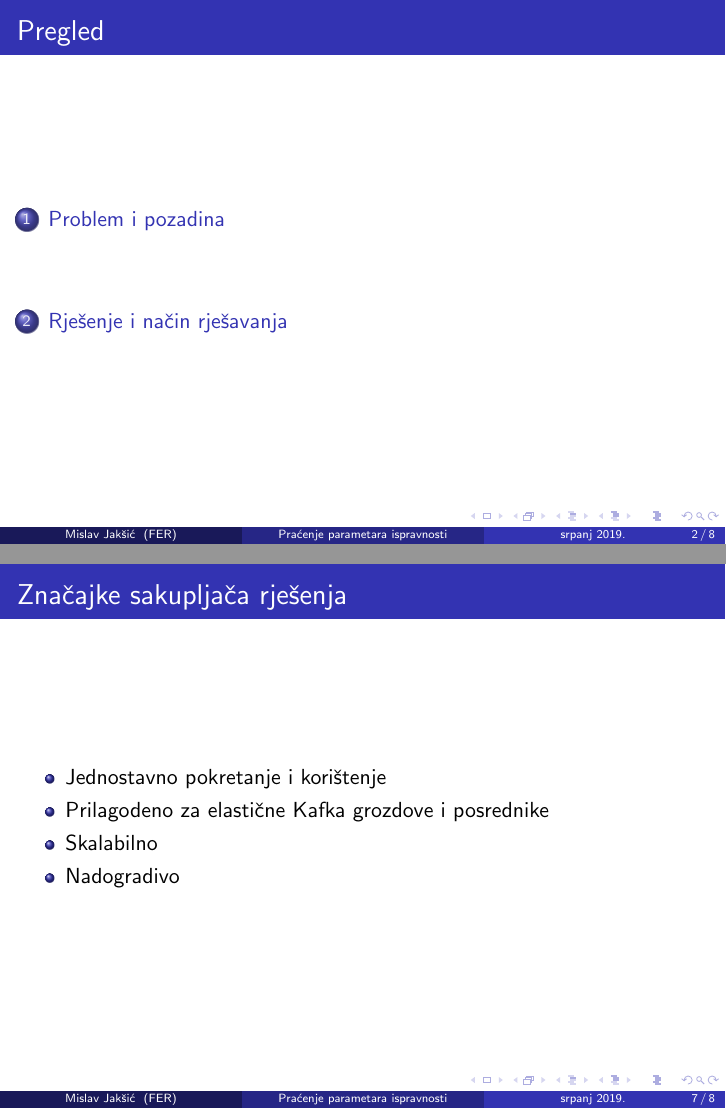
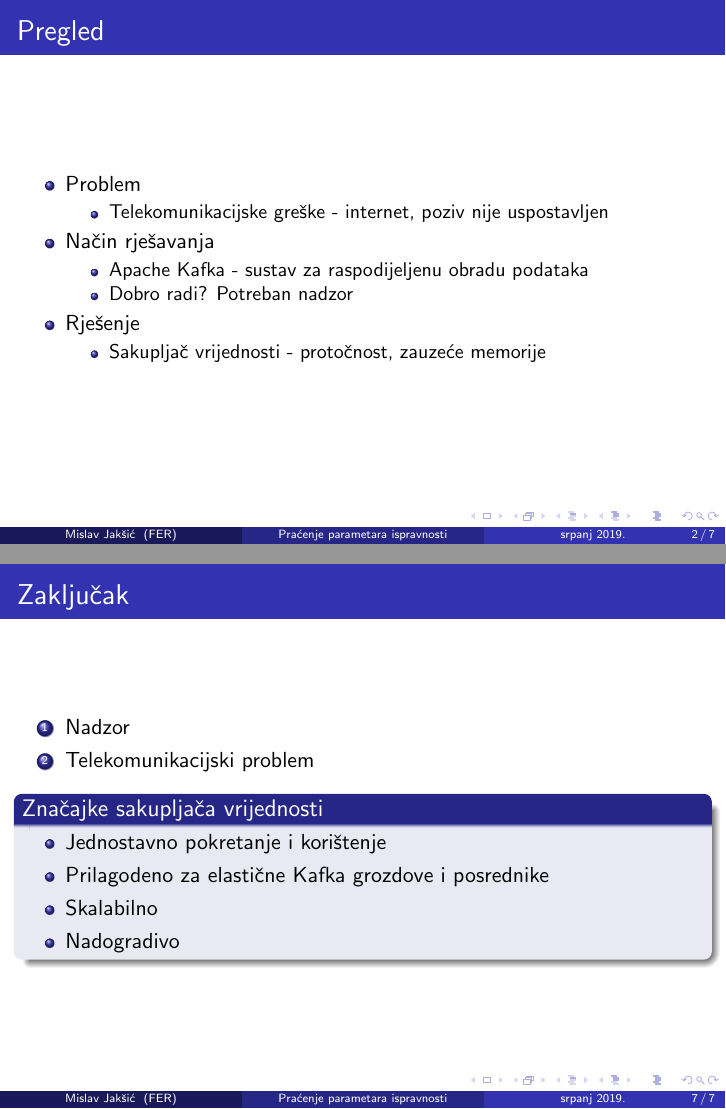
Before and after one commit to MislavJaksic/Masters-Thesis, LaTeX slides (Thesis/presentation/presentation.tex): pages 2 and 7 of 8 before the commit and pages 2 and 7 of 7 after it, joined at a grey line. Compiled offline with pdfLaTeX.

Commit message:
Final presentation

```diff
--- a/Thesis/presentation/presentation.tex
+++ b/Thesis/presentation/presentation.tex
@@ -48,7 +48,22 @@ Sveučilište u Zagrebu \\
 \begin{frame}
 \frametitle{Pregled}
 
-\tableofcontents
+\begin{itemize}
+  \item Problem
+  \begin{itemize}
+    \item Telekomunikacijske greške - internet, poziv nije uspostavljen
+  \end{itemize}
+  \item Način rješavanja
+  \begin{itemize}
+    \item Apache Kafka - sustav za raspodijeljenu obradu podataka
+    \item Dobro radi? Potreban nadzor
+  \end{itemize}
+  \item Rješenje
+  \begin{itemize}
+    \item Sakupljač vrijednosti - protočnost, zauzeće memorije
+  \end{itemize}
+\end{itemize}
+% \tableofcontents
 \end{frame}
 
 
@@ -88,19 +103,20 @@ Sveučilište u Zagrebu \\
 \end{frame}
 
 \begin{frame}
-\frametitle{Značajke sakupljača rješenja}
+\frametitle{Zaključak}
 
+\begin{enumerate}
+  \item Nadzor
+  \item Telekomunikacijski problem
+\end{enumerate}
+\begin{block}{Značajke sakupljača vrijednosti}
 \begin{itemize}
   \item Jednostavno pokretanje i korištenje
   \item Prilagodeno za elastične Kafka grozdove i posrednike
   \item Skalabilno
   \item Nadogradivo
 \end{itemize}
-\end{frame}
-
-\begin{frame}
-\centering
-KRAJ
+\end{block}
 \end{frame}
 
 
```
Also changed, not shown: Thesis/presentation/presentation.pdf, Thesis/presentation/presentation.tex (2 more changed lines).
